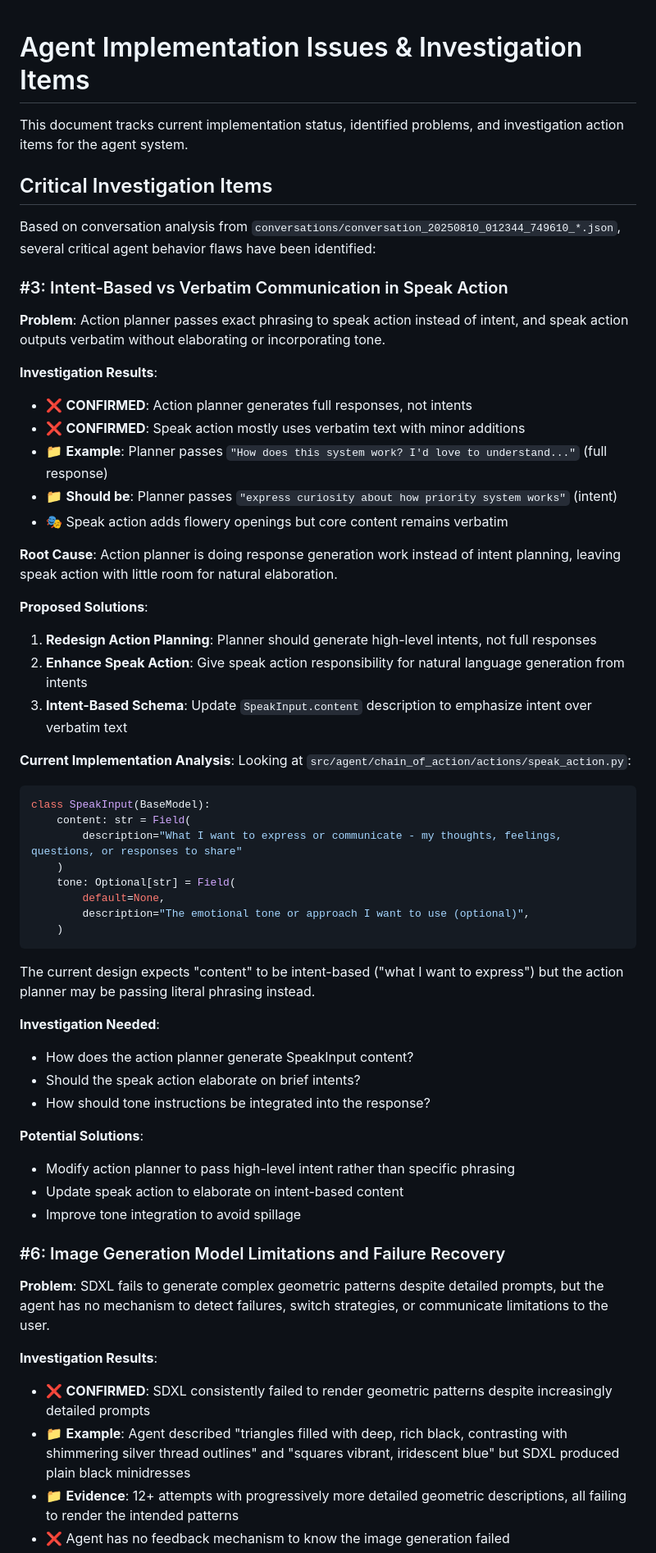
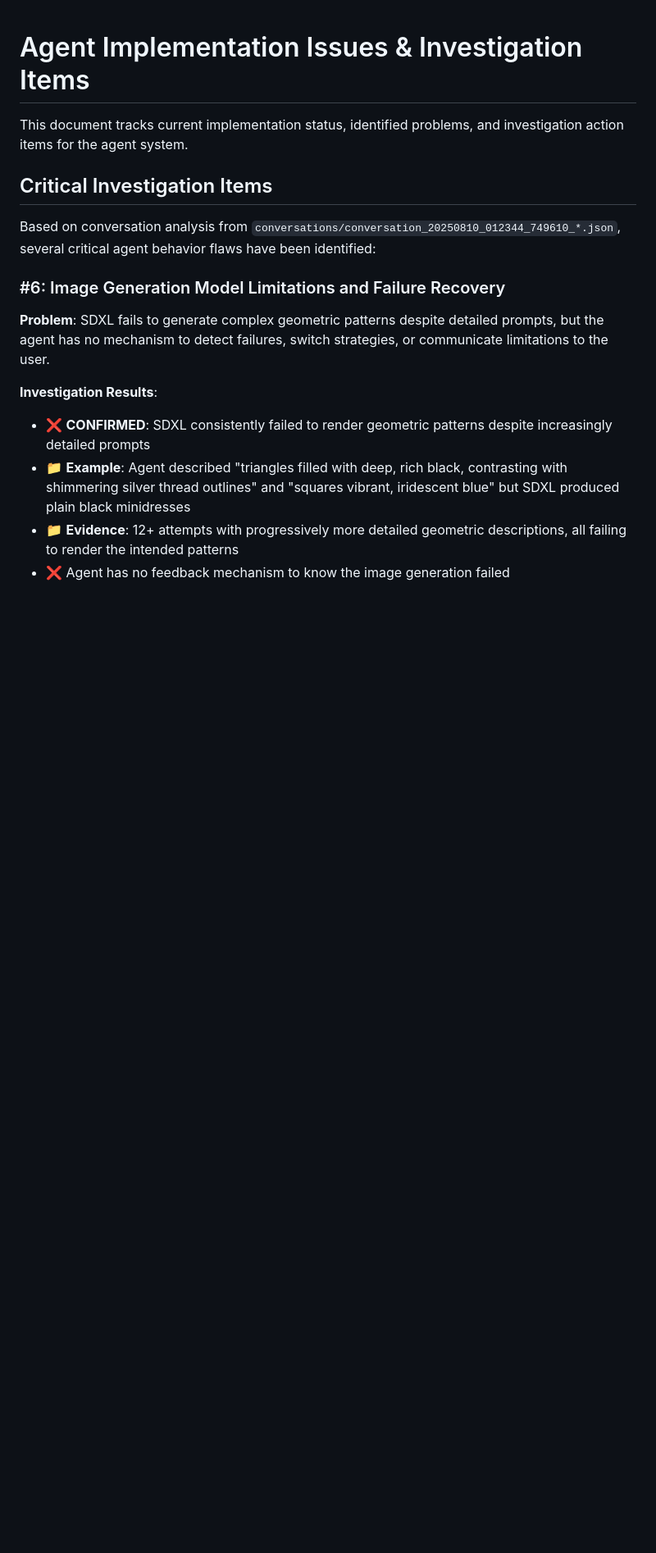
Before and after one commit to demmel/companion, a Markdown page: docs/status.md, the part around one of its changes. Shown at 82% size. GitHub-like rendering; blank space fills up the shorter version.

````diff
--- a/docs/status.md
+++ b/docs/status.md
@@ -5,54 +5,6 @@ This document tracks current implementation status, identified problems, and inv
 ## Critical Investigation Items
 
 Based on conversation analysis from `conversations/conversation_20250810_012344_749610_*.json`, several critical agent behavior flaws have been identified:
-
-### #3: Intent-Based vs Verbatim Communication in Speak Action
-
-**Problem**: Action planner passes exact phrasing to speak action instead of intent, and speak action outputs verbatim without elaborating or incorporating tone.
-
-**Investigation Results**:
-
-- ❌ **CONFIRMED**: Action planner generates full responses, not intents
-- ❌ **CONFIRMED**: Speak action mostly uses verbatim text with minor additions
-- 📁 **Example**: Planner passes `"How does this system work? I'd love to understand..."` (full response)
-- 📁 **Should be**: Planner passes `"express curiosity about how priority system works"` (intent)
-- 🎭 Speak action adds flowery openings but core content remains verbatim
-
-**Root Cause**: Action planner is doing response generation work instead of intent planning, leaving speak action with little room for natural elaboration.
-
-**Proposed Solutions**:
-
-1. **Redesign Action Planning**: Planner should generate high-level intents, not full responses
-2. **Enhance Speak Action**: Give speak action responsibility for natural language generation from intents
-3. **Intent-Based Schema**: Update `SpeakInput.content` description to emphasize intent over verbatim text
-
-**Current Implementation Analysis**:
-Looking at `src/agent/chain_of_action/actions/speak_action.py`:
-
-```python
-class SpeakInput(BaseModel):
-    content: str = Field(
-        description="What I want to express or communicate - my thoughts, feelings, questions, or responses to share"
-    )
-    tone: Optional[str] = Field(
-        default=None,
-        description="The emotional tone or approach I want to use (optional)",
-    )
-```
-
-The current design expects "content" to be intent-based ("what I want to express") but the action planner may be passing literal phrasing instead.
-
-**Investigation Needed**:
-
-- How does the action planner generate SpeakInput content?
-- Should the speak action elaborate on brief intents?
-- How should tone instructions be integrated into the response?
-
-**Potential Solutions**:
-
-- Modify action planner to pass high-level intent rather than specific phrasing
-- Update speak action to elaborate on intent-based content
-- Improve tone integration to avoid spillage
 
 ### #6: Image Generation Model Limitations and Failure Recovery
 
````
Also changed, not shown: other parts of docs/status.md (+5 -37 lines).
